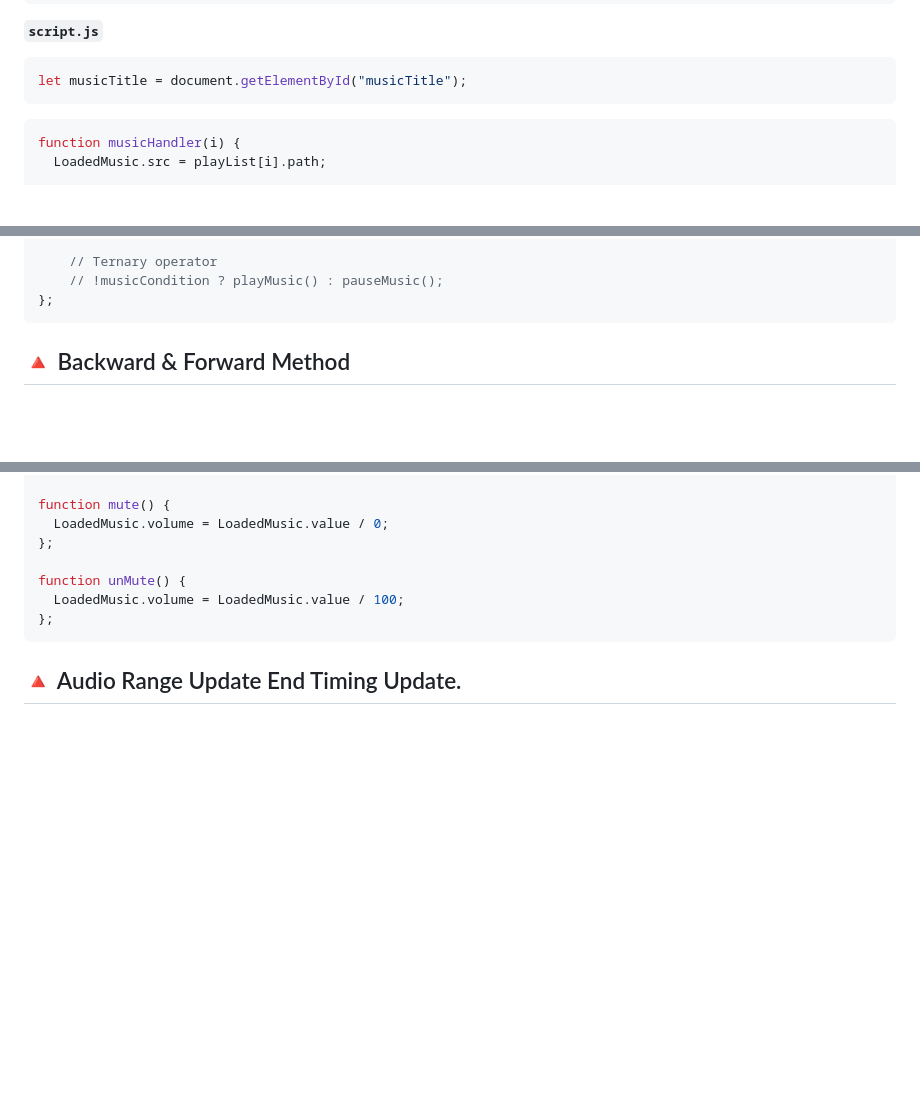
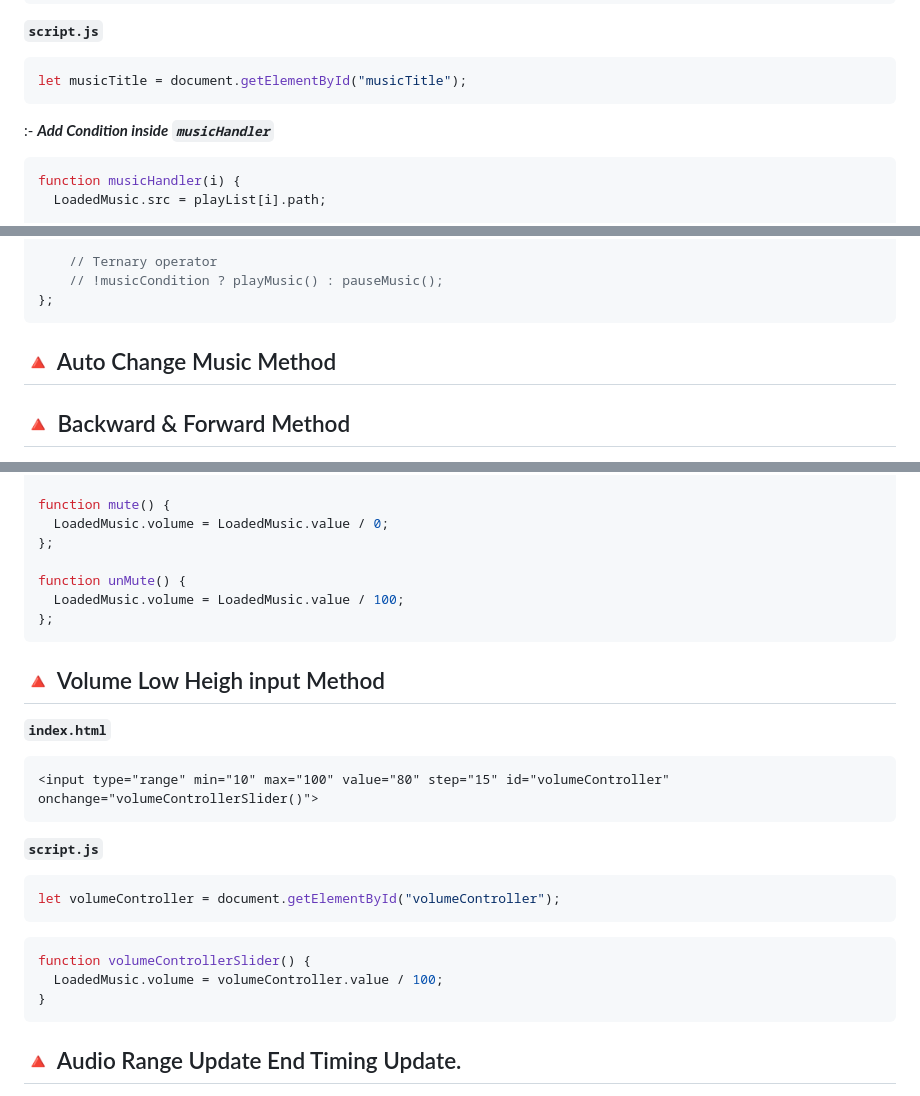
Before and after one commit to webDev5464/SimpMusic, a Markdown page: README.md, 3 parts joined by grey strips. Rendered like a GitHub page; blank space fills up the shorter version.

Commit message:
-added Volume input method -next Auto Change Music Method

````diff
--- a/README.md
+++ b/README.md
@@ -71,6 +71,8 @@ musicHandler(musicIndex);
 let musicTitle = document.getElementById("musicTitle");
 ```
 
+:- ***Add Condition inside `musicHandler`***
+
 ```js
 function musicHandler(i) {
   LoadedMusic.src = playList[i].path;
@@ -131,6 +133,10 @@ function playPauseController() {
     // !musicCondition ? playMusic() : pauseMusic();
 };
 ```
+
+## 🔺 Auto Change Music Method
+
+
 
 ## 🔺 Backward & Forward Method
 
@@ -208,6 +214,26 @@ function unMute() {
 };
 ```
 
+## 🔺 Volume Low Heigh input Method
+
+**`index.html`**
+
+```html
+<input type="range" min="10" max="100" value="80" step="15" id="volumeController" onchange="volumeControllerSlider()">
+```
+
+**`script.js`**
+
+```js
+let volumeController = document.getElementById("volumeController");
+```
+
+```js
+function volumeControllerSlider() {
+  LoadedMusic.volume = volumeController.value / 100;
+}
+```
+
 ## 🔺 Audio Range Update End Timing Update.
 
 **`index.html`**
````
